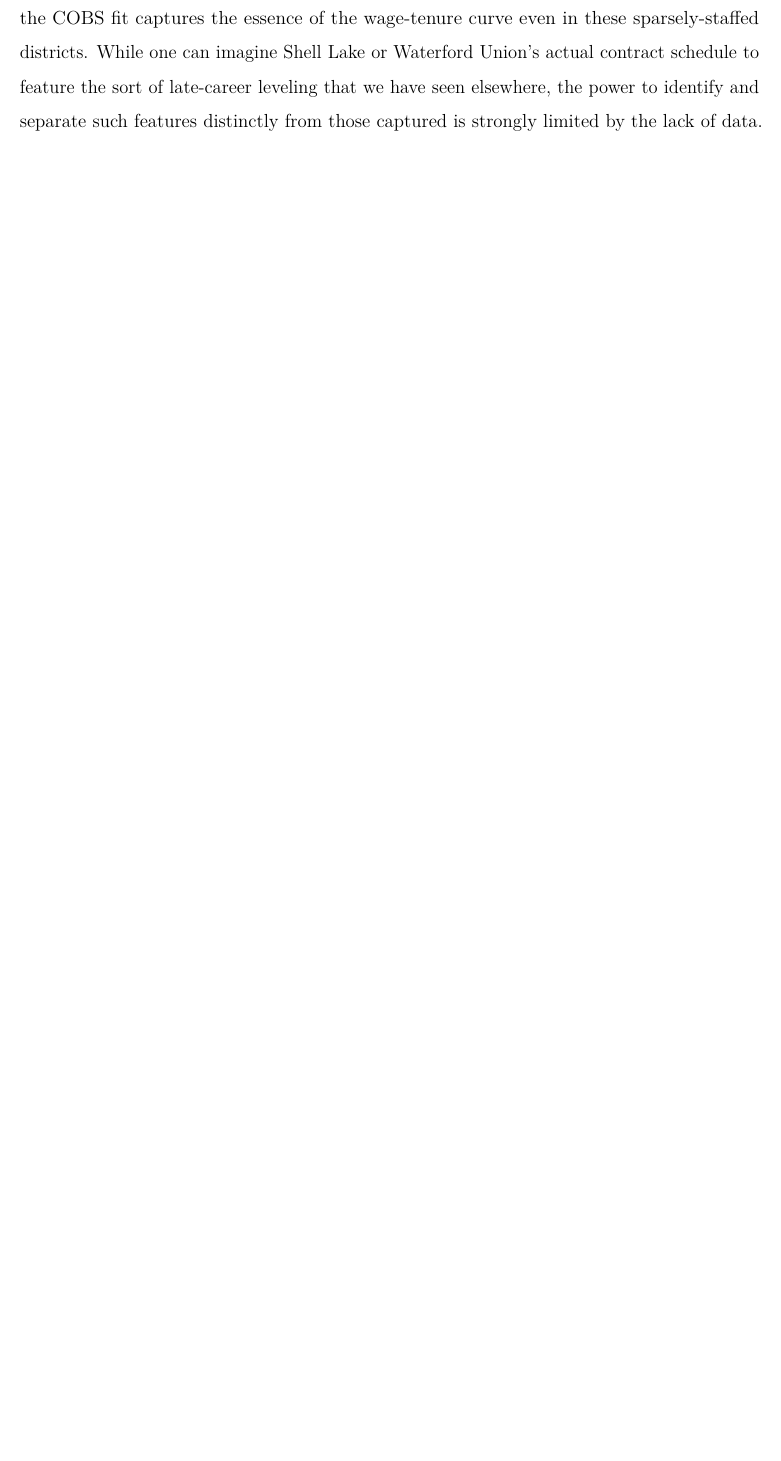
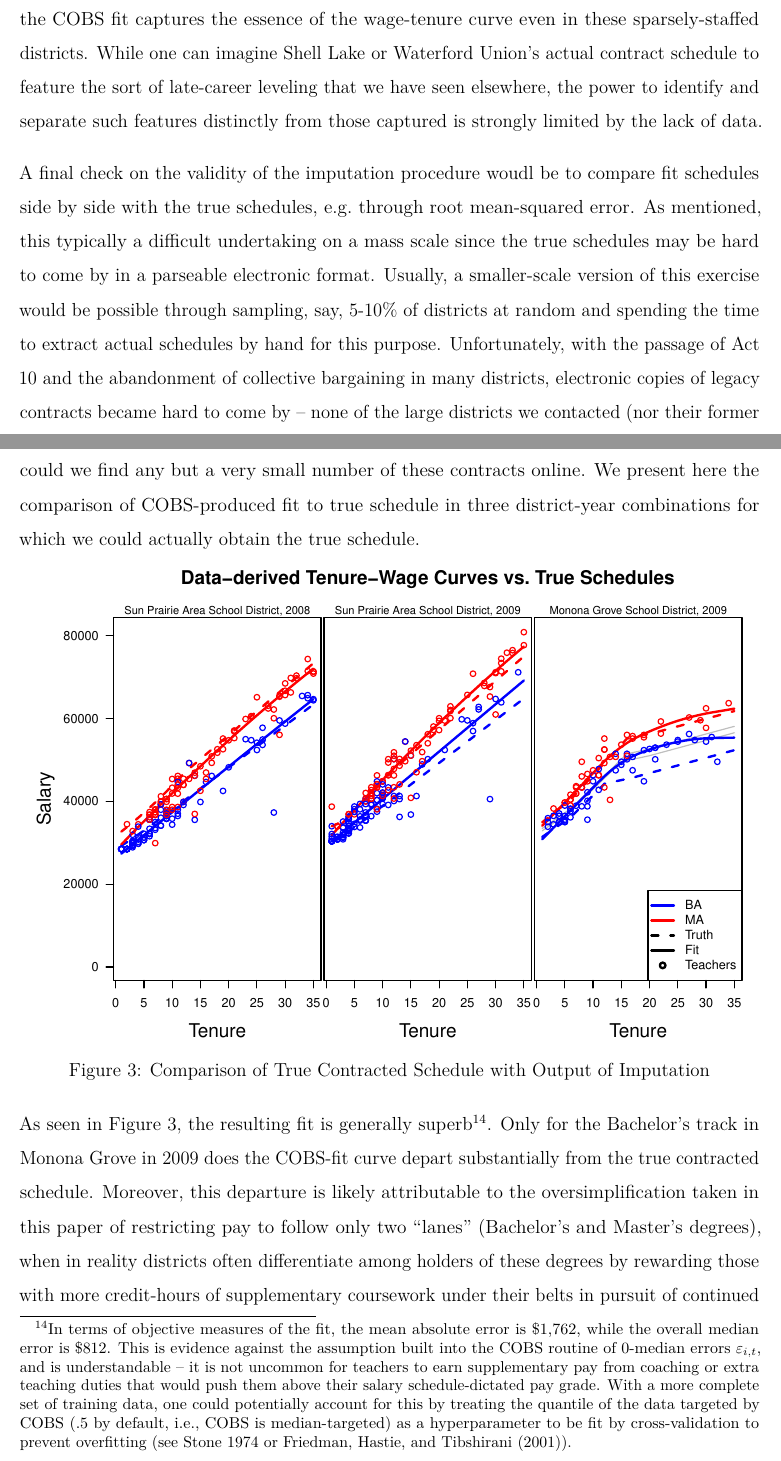
Before and after one commit to MichaelChirico/wisconsin_teachers, a LaTeX paper (turnover_paper.tex): part of page 16 of 40 before the commit and two parts of pages 16 and 17 of 43 after it, the two joined at a grey line, cut so that both start at the same text, the shorter picture padded with empty space. The pictures show the PDF file turnover_paper.pdf that the author committed with the source.

Commit message:
Comparison of true schedules to observed schedules

```diff
--- a/turnover_paper.tex
+++ b/turnover_paper.tex
@@ -719,15 +726,3 @@ a result of small-sample bias.
 \end{figure}
 
 Perhaps more telling is the goodness of fit in minimally small
-districts. Four such examples are featured in Figure
-\ref{fig:small_fit}. These four districts just barely satisfy the sample
-restriction that at least 20 teachers be present in both the BA and MA
-pay track (Melrose-Mindoro and Shell Lake have exactly 20 in each); for
-this reason, rather than plot the empirical median, we simply present
-the full distribution of wage and experience in these districts. Here
-again the COBS fit captures the essence of the wage-tenure curve even in
-these sparsely-staffed districts. While one can imagine Shell Lake or
-Waterford Union's actual contract schedule to feature the sort of
-late-career leveling that we have seen elsewhere, the power to identify
-and separate such features distinctly from those captured is strongly
-limited by the lack of data.
@@ -733,0 +741,45 @@ limited by the lack of data.
+A final check on the validity of the imputation procedure woudl be to
+compare fit schedules side by side with the true schedules, e.g.~through
+root mean-squared error. As mentioned, this typically a difficult
+undertaking on a mass scale since the true schedules may be hard to come
+by in a parseable electronic format. Usually, a smaller-scale version of
+this exercise would be possible through sampling, say, 5-10\% of
+districts at random and spending the time to extract actual schedules by
+hand for this purpose. Unfortunately, with the passage of Act 10 and the
+abandonment of collective bargaining in many districts, electronic
+copies of legacy contracts became hard to come by -- none of the large
+districts we contacted (nor their former union representatives) had
+access to old copies of contracts they were willing to share, nor could
+we find any but a very small number of these contracts online. We
+present here the comparison of COBS-produced fit to true schedule in
+three district-year combinations for which we could actually obtain the
+true schedule.
+
+\begin{figure}[htbp]
+\centering
+\includegraphics{figures/true_schedule_fit-1.pdf}
+\caption{\label{fig:true_fit}Comparison of True Contracted Schedule with
+Output of Imputation}
+\end{figure}
+
+As seen in Figure \ref{fig:true_fit}, the resulting fit is generally
+superb\footnote{In terms of objective measures of the fit, the mean
+  absolute error is \$1,762, while the overall median error is \$812.
+  This is evidence against the assumption built into the COBS routine of
+  0-median errors \(\varepsilon_{i, t}\), and is understandable -- it is
+  not uncommon for teachers to earn supplementary pay from coaching or
+  extra teaching duties that would push them above their salary
+  schedule-dictated pay grade. With a more complete set of training
+  data, one could potentially account for this by treating the quantile
+  of the data targeted by COBS (.5 by default, i.e., COBS is
+  median-targeted) as a hyperparameter to be fit by cross-validation to
+  prevent overfitting (see Stone \protect\hyperlink{ref-stone}{1974} or
+  Friedman, Hastie, and Tibshirani
+  (\protect\hyperlink{ref-friedman}{2001})).}. Only for the Bachelor's
+track in Monona Grove in 2009 does the COBS-fit curve depart
+substantially from the true contracted schedule. Moreover, this
+departure is likely attributable to the oversimplification taken in this
+paper of restricting pay to follow only two ``lanes'' (Bachelor's and
+Master's degrees), when in reality districts often differentiate among
+holders of these degrees by rewarding those with more credit-hours of
+supplementary coursework under their belts in pursuit of continued
@@ -734,3 +806,4 @@ limited by the lack of data.
+wage offer).
 
 \section{Results}\label{results}
 
```
Also changed, not shown: references.bib (+9 -0 lines), turnover_paper.pdf, turnover_paper.tex (64 more changed lines), 2 other files.
